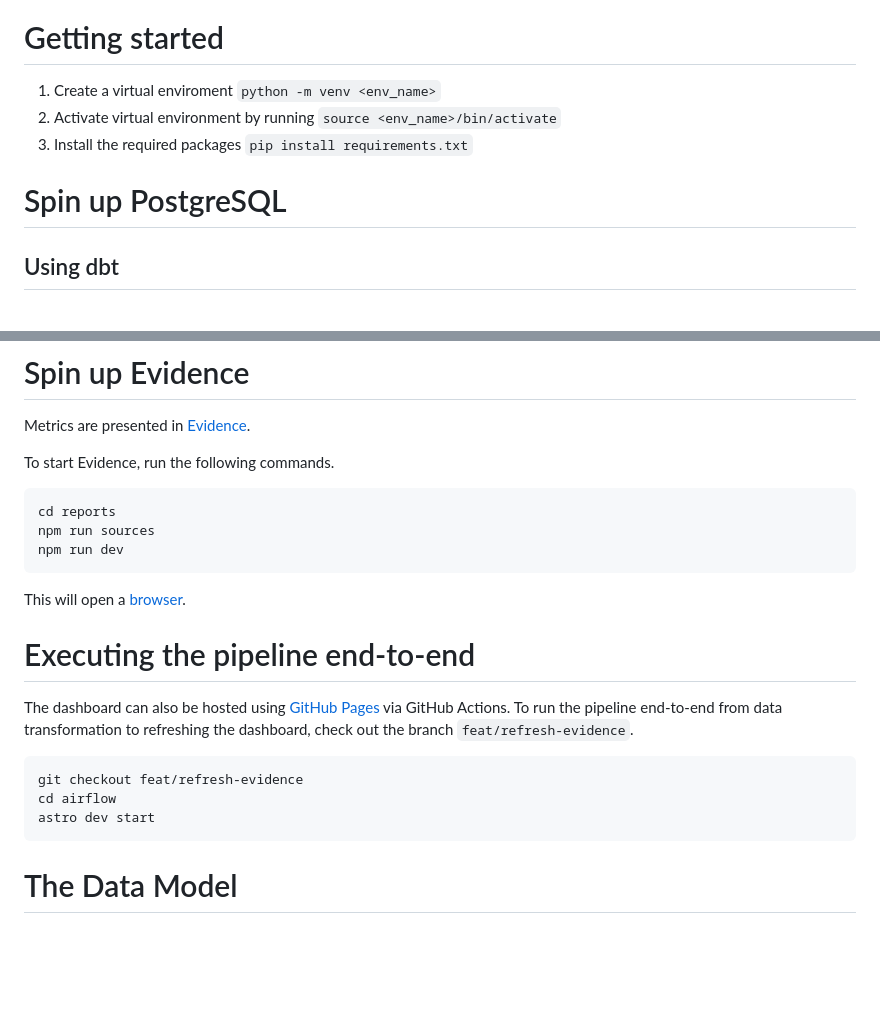
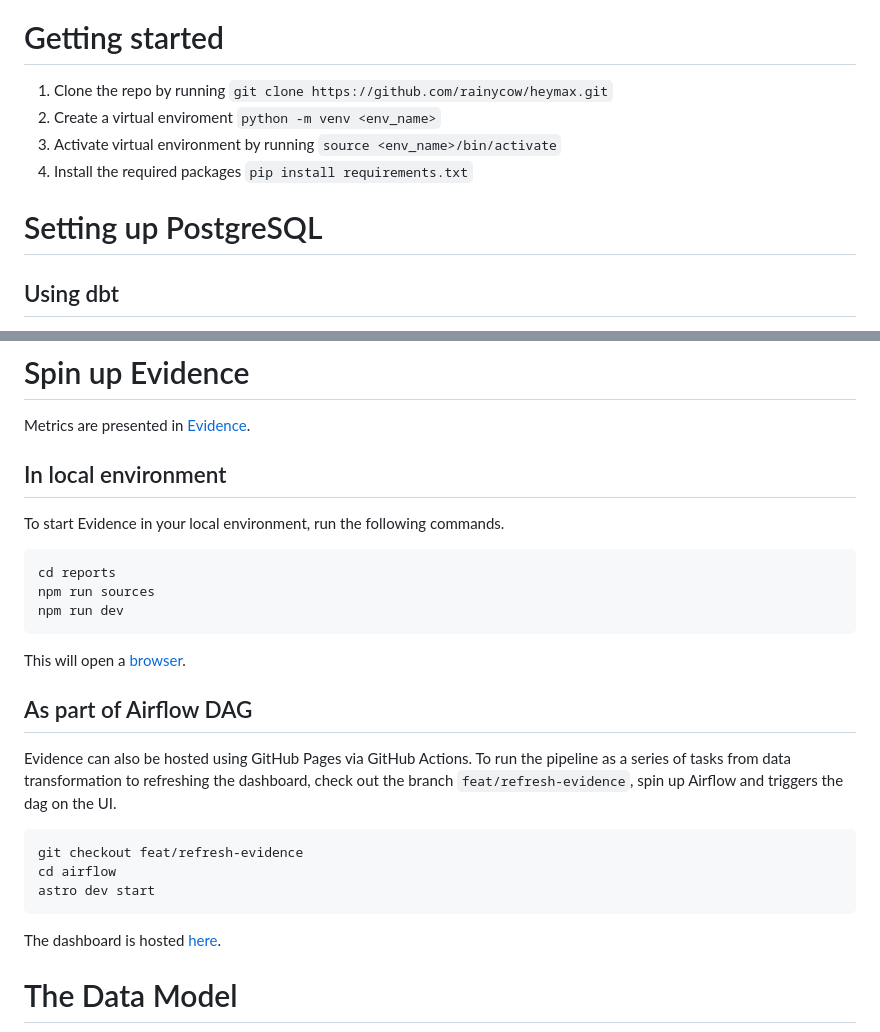
Before and after one commit to rainycow/heymax, a Markdown page: README.md, 2 parts joined by grey strips. Rendered like a GitHub page; blank space fills up the shorter version.

`````diff
--- a/README.md
+++ b/README.md
@@ -2,11 +2,12 @@
 ![Flow](assets/flow.png)
 
 # Getting started
-1. Create a virtual enviroment `python -m venv <env_name>`
-2. Activate virtual environment by running `source <env_name>/bin/activate`
-3. Install the required packages `pip install requirements.txt`
+1. Clone the repo by running `git clone https://github.com/rainycow/heymax.git`
+2. Create a virtual enviroment `python -m venv <env_name>`
+3. Activate virtual environment by running `source <env_name>/bin/activate`
+4. Install the required packages `pip install requirements.txt`
 
-# Spin up PostgreSQL
+# Setting up PostgreSQL
 ## Using dbt
 
 1. Spin up a postgres container.
@@ -50,7 +51,8 @@ astro dev start
 # Spin up Evidence
 Metrics are presented in [Evidence](https://evidence.dev).
 
-To start Evidence, run the following commands.
+## In local environment
+To start Evidence in your local environment, run the following commands.
 ```bash
 cd reports
 npm run sources
@@ -59,9 +61,9 @@ npm run dev
 
 This will open a [browser](http://localhost:3000).
 
-# Executing the pipeline end-to-end
-The dashboard can also be hosted using [GitHub Pages](https://rainycow.github.io/heymax/) via GitHub Actions.
-To run the pipeline end-to-end from data transformation to refreshing the dashboard, check out the branch `feat/refresh-evidence`.
+## As part of Airflow DAG
+Evidence can also be hosted using GitHub Pages via GitHub Actions.
+To run the pipeline as a series of tasks from data transformation to refreshing the dashboard, check out the branch `feat/refresh-evidence`, spin up Airflow and triggers the dag on the UI.
 
 ```bash
 git checkout feat/refresh-evidence
@@ -69,6 +71,7 @@ cd airflow
 astro dev start
 ````
 
+The dashboard is hosted [here](https://rainycow.github.io/heymax/).
 
 # The Data Model
 
`````
